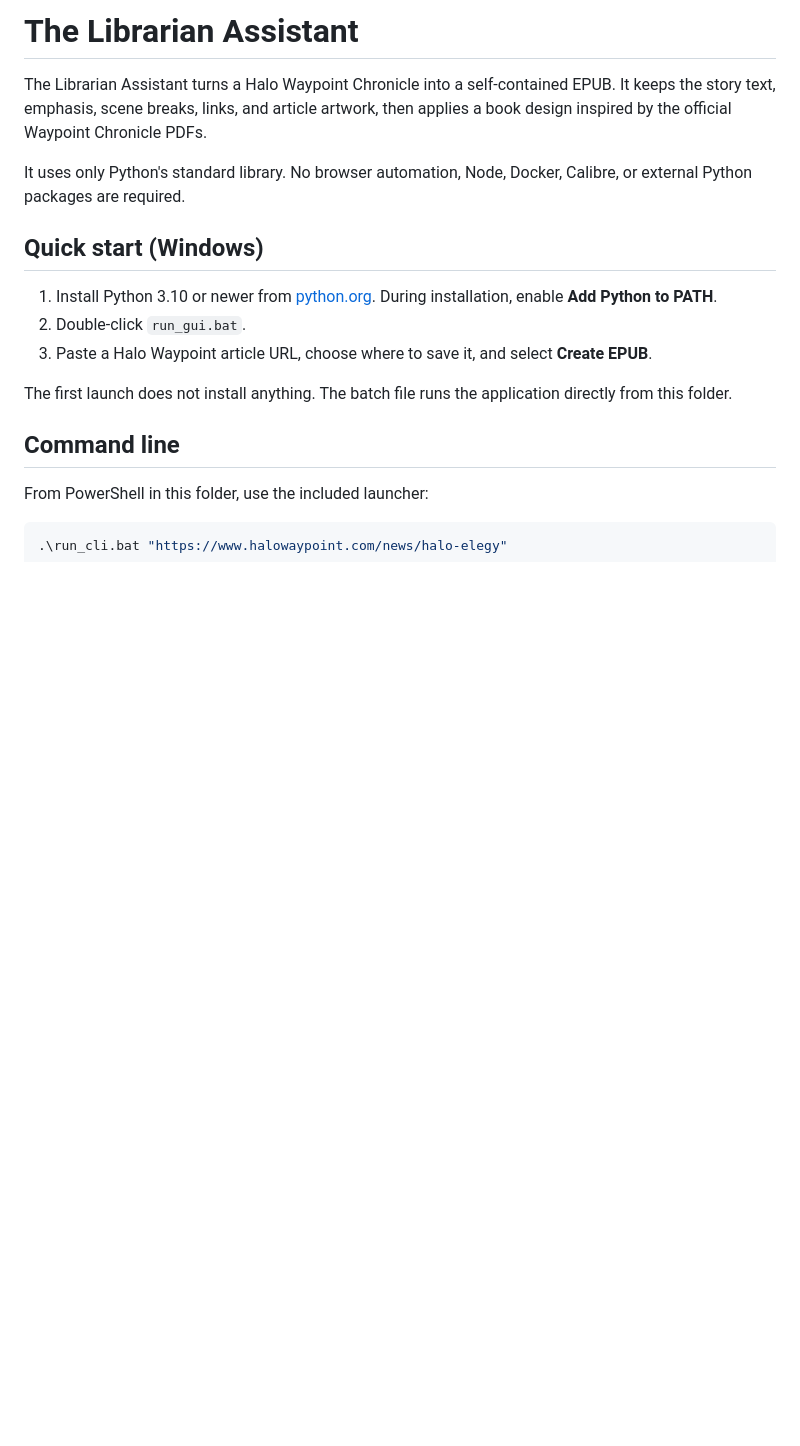
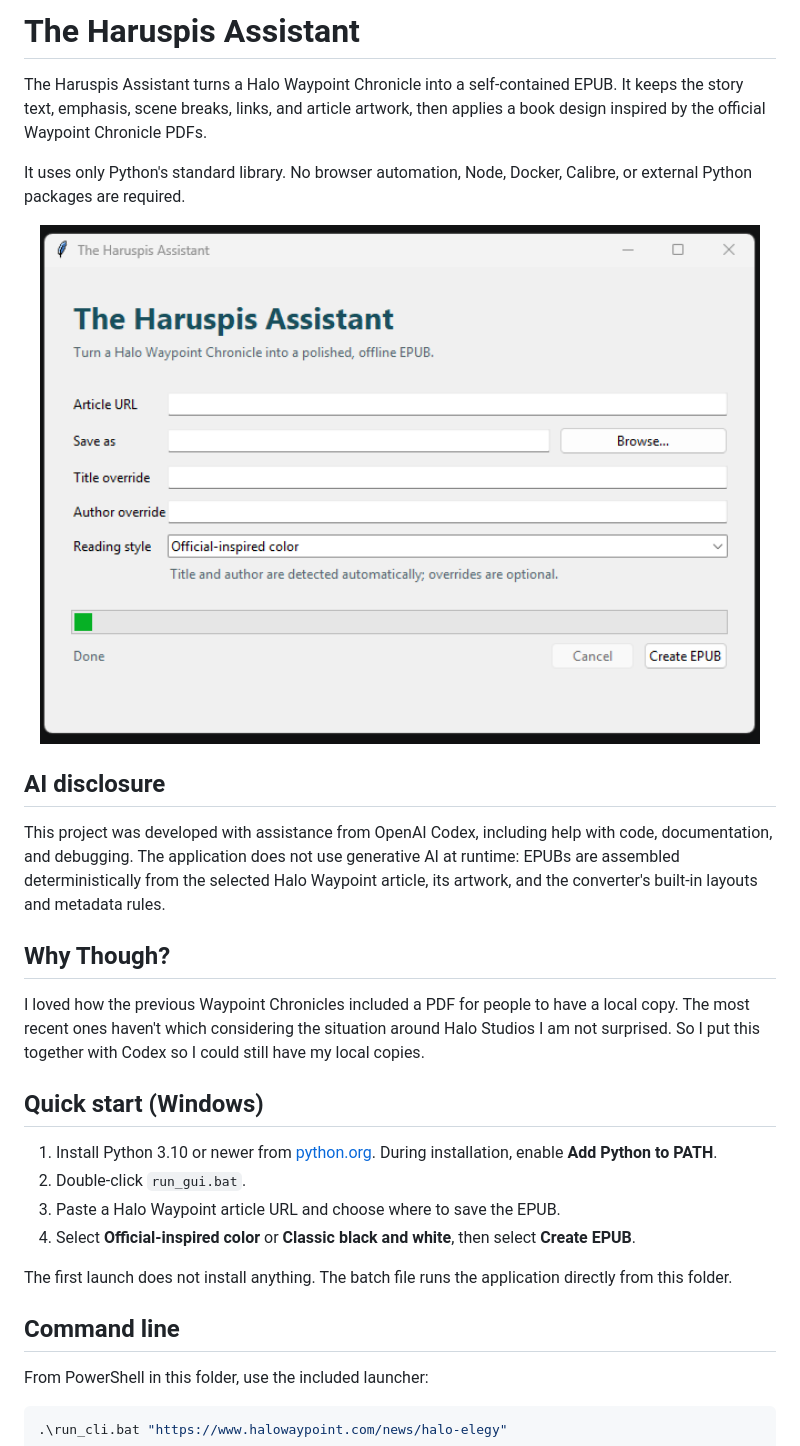
Before and after one commit to KristopherPeck/TheChronicleBinder, a Markdown page: README.md, the part around one of its changes. Rendered like a GitHub page; pictures changed too: screenshots/gui_example.png (added); blank space fills up the shorter version.

```diff
--- a/README.md
+++ b/README.md
@@ -1,14 +1,26 @@
-# The Librarian Assistant
+# The Haruspis Assistant
 
-The Librarian Assistant turns a Halo Waypoint Chronicle into a self-contained EPUB. It keeps the story text, emphasis, scene breaks, links, and article artwork, then applies a book design inspired by the official Waypoint Chronicle PDFs.
+The Haruspis Assistant turns a Halo Waypoint Chronicle into a self-contained EPUB. It keeps the story text, emphasis, scene breaks, links, and article artwork, then applies a book design inspired by the official Waypoint Chronicle PDFs.
 
 It uses only Python's standard library. No browser automation, Node, Docker, Calibre, or external Python packages are required.
+
+<p align="center">
+  <img src="screenshots/gui_example.png" alt="The Haruspis Assistant desktop interface" width="720"/>
+</p>
+
+## AI disclosure
+
+This project was developed with assistance from OpenAI Codex, including help with code, documentation, and debugging. The application does not use generative AI at runtime: EPUBs are assembled deterministically from the selected Halo Waypoint article, its artwork, and the converter's built-in layouts and metadata rules.
+
+## Why Though?
+I loved how the previous Waypoint Chronicles included a PDF for people to have a local copy. The most recent ones haven't which considering the situation around Halo Studios I am not surprised. So I put this together with Codex so I could still have my local copies.
 
 ## Quick start (Windows)
 
 1. Install Python 3.10 or newer from [python.org](https://www.python.org/downloads/). During installation, enable **Add Python to PATH**.
 2. Double-click `run_gui.bat`.
-3. Paste a Halo Waypoint article URL, choose where to save it, and select **Create EPUB**.
+3. Paste a Halo Waypoint article URL and choose where to save the EPUB.
+4. Select **Official-inspired color** or **Classic black and white**, then select **Create EPUB**.
 
 The first launch does not install anything. The batch file runs the application directly from this folder.
 
```
Also changed, not shown: other parts of README.md (+32 -5 lines), screenshots/cover_example.jpeg (added), 5 other files.
